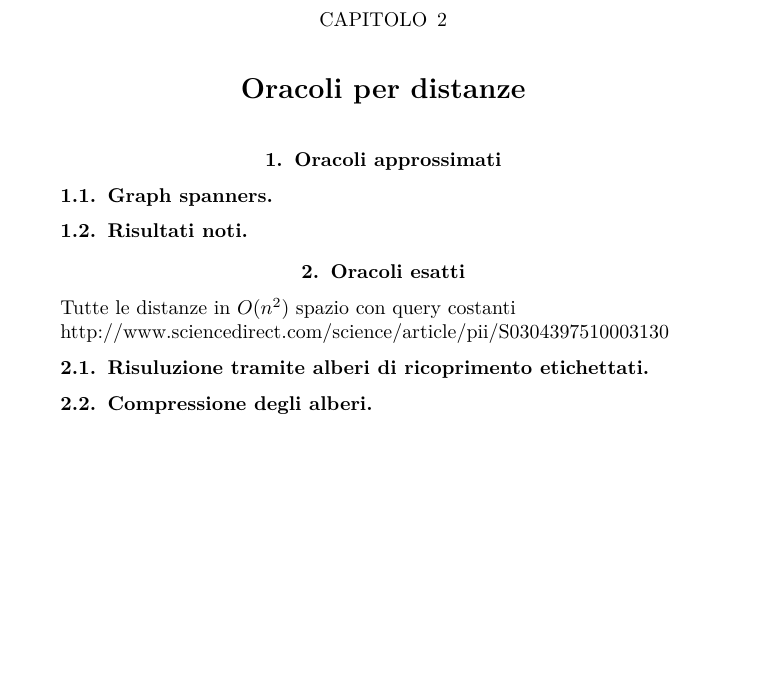
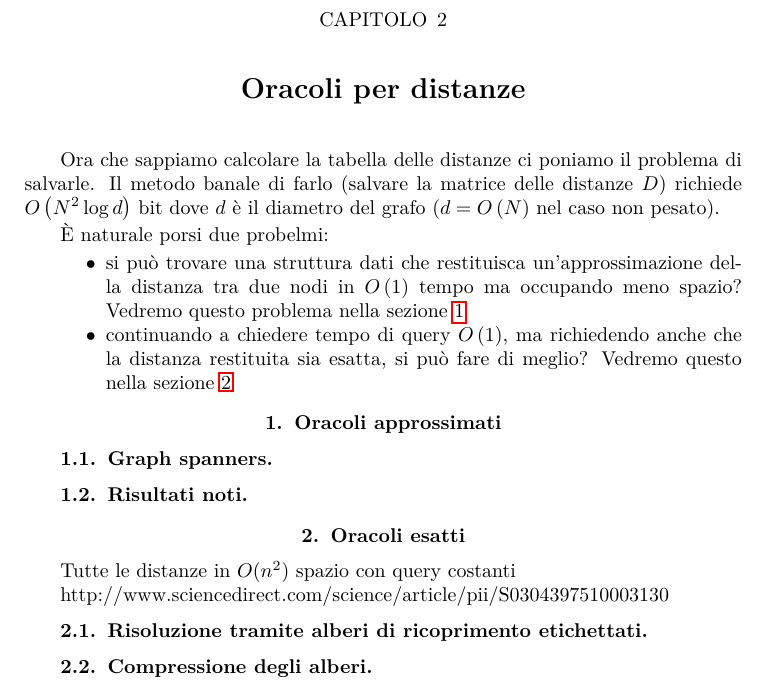
Before and after one commit to epol/tesi3, a LaTeX book (tesi.tex): part of page 15 of 19, cut so that both start at the same text, the shorter picture padded with empty space. Compiled offline with pdfLaTeX.

Commit message:
introduzione agli oracoli

```diff
--- a/tesi.tex
+++ b/tesi.tex
@@ -584,19 +584,37 @@ dell'algoritmo di Eppstein cioè $O\pa{m + n\log n + k}$.
 
 \chapter{Oracoli per distanze}
 
+Ora che sappiamo calcolare la tabella delle distanze ci poniamo il
+problema di salvarle. Il metodo banale di farlo (salvare la matrice
+delle distanze $D$) richiede $O\pa{ N^2 \log d}$ bit dove $d$ è il
+diametro del grafo ($d = O\pa{N}$ nel caso non pesato).
+
+\`E naturale porsi due probelmi:
+\begin{itemize}
+\item si può trovare una struttura dati che restituisca
+  un'approssimazione della distanza tra due nodi in $O\pa{1}$ tempo ma
+  occupando meno spazio? Vedremo questo problema nella sezione
+  \ref{sec:oracoliapprossimati}
+\item continuando a chiedere tempo di query $O\pa{1}$, ma richiedendo
+  anche che la distanza restituita sia esatta, si può fare di meglio?
+  Vedremo questo nella sezione \ref{sec:oracoliesatti}
+\end{itemize}
+
 \section{Oracoli approssimati}
+\label{sec:oracoliapprossimati}
 
 \subsection{Graph spanners}
 
 \subsection{Risultati noti}
 
 \section{Oracoli esatti}
+\label{sec:oracoliesatti}
 
 Tutte le distanze in $O(n^2)$ spazio con query costanti
 
 http://www.sciencedirect.com/science/article/pii/S0304397510003130
 
-\subsection{Risuluzione tramite alberi di ricoprimento etichettati}
+\subsection{Risoluzione tramite alberi di ricoprimento etichettati}
 
 \subsection{Compressione degli alberi}
 
```
